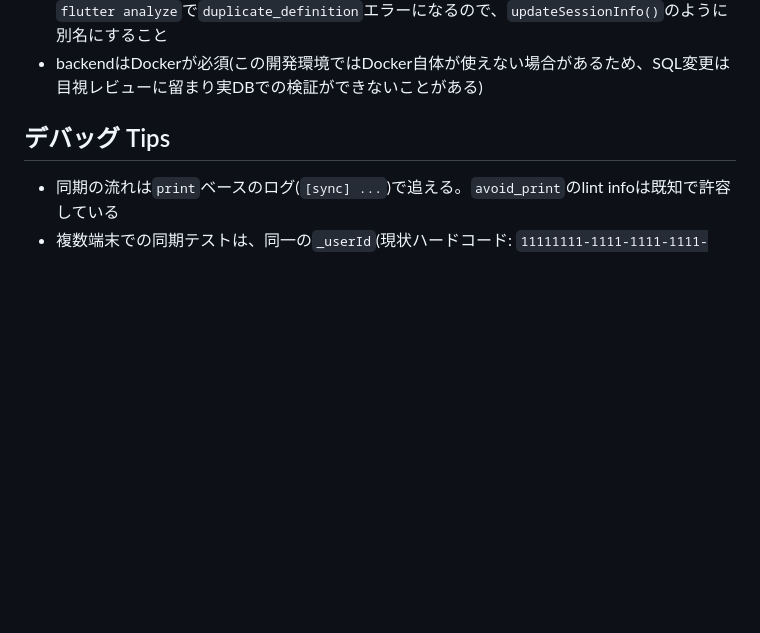
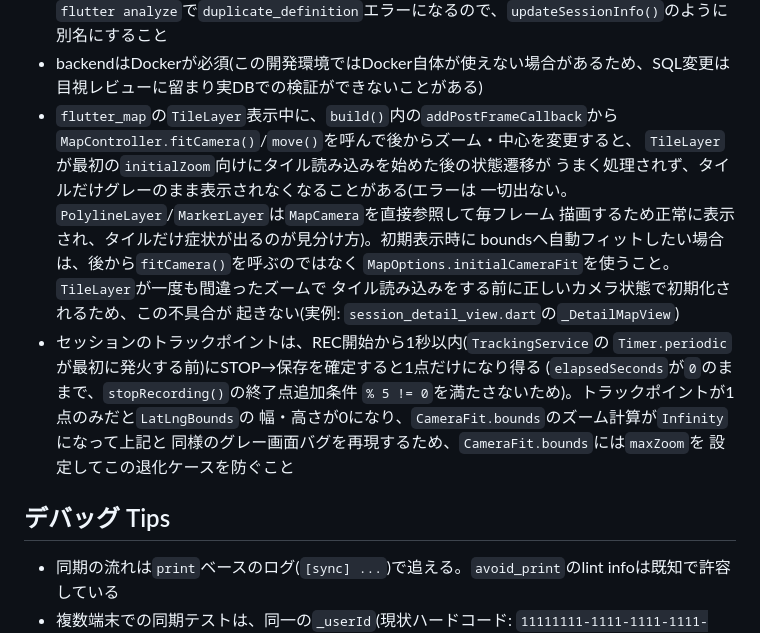
Before and after one commit to Yoshinori-Oda/osampo-tracker, a Markdown page: CLAUDE.md, the part around the change. Rendered like a GitHub page; blank space fills up the shorter version.

Commit message:
docs: マップタイルのグレー画面バグとその原因をCLAUDE.mdに追記
fitCamera()を後から呼ぶとTileLayerの初回タイル読み込みと競合してタイルが
表示されなくなる問題と、1点のみのセッションでCameraFit.boundsのズーム計算が
Infinityになる退化ケースについて、既知の落とし穴として記録する。

Co-Authored-By: Claude Sonnet 5 <noreply@anthropic.com>

```diff
--- a/CLAUDE.md
+++ b/CLAUDE.md
@@ -112,6 +112,23 @@ pull型差分同期(`updated_at`ベース)を採用している。設計の要
   別名にすること
 - backendはDockerが必須(この開発環境ではDocker自体が使えない場合があるため、SQL変更は
   目視レビューに留まり実DBでの検証ができないことがある)
+- `flutter_map`の`TileLayer`表示中に、`build()`内の`addPostFrameCallback`から
+  `MapController.fitCamera()`/`move()`を呼んで後からズーム・中心を変更すると、
+  `TileLayer`が最初の`initialZoom`向けにタイル読み込みを始めた後の状態遷移が
+  うまく処理されず、タイルだけグレーのまま表示されなくなることがある(エラーは
+  一切出ない。`PolylineLayer`/`MarkerLayer`は`MapCamera`を直接参照して毎フレーム
+  描画するため正常に表示され、タイルだけ症状が出るのが見分け方)。初期表示時に
+  boundsへ自動フィットしたい場合は、後から`fitCamera()`を呼ぶのではなく
+  `MapOptions.initialCameraFit`を使うこと。`TileLayer`が一度も間違ったズームで
+  タイル読み込みをする前に正しいカメラ状態で初期化されるため、この不具合が
+  起きない(実例: `session_detail_view.dart`の`_DetailMapView`)
+- セッションのトラックポイントは、REC開始から1秒以内(`TrackingService`の
+  `Timer.periodic`が最初に発火する前)にSTOP→保存を確定すると1点だけになり得る
+  (`elapsedSeconds`が`0`のままで、`stopRecording()`の終了点追加条件
+  `% 5 != 0`を満たさないため)。トラックポイントが1点のみだと`LatLngBounds`の
+  幅・高さが0になり、`CameraFit.bounds`のズーム計算が`Infinity`になって上記と
+  同様のグレー画面バグを再現するため、`CameraFit.bounds`には`maxZoom`を
+  設定してこの退化ケースを防ぐこと
 
 ## デバッグ Tips
 
```
